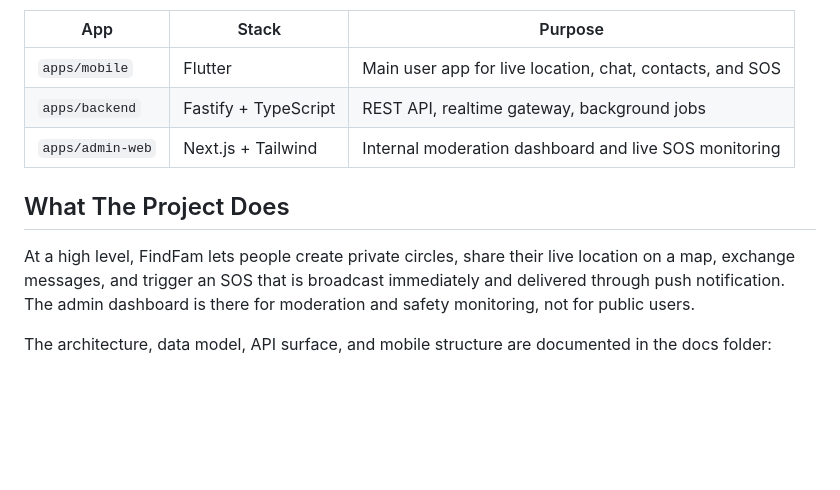
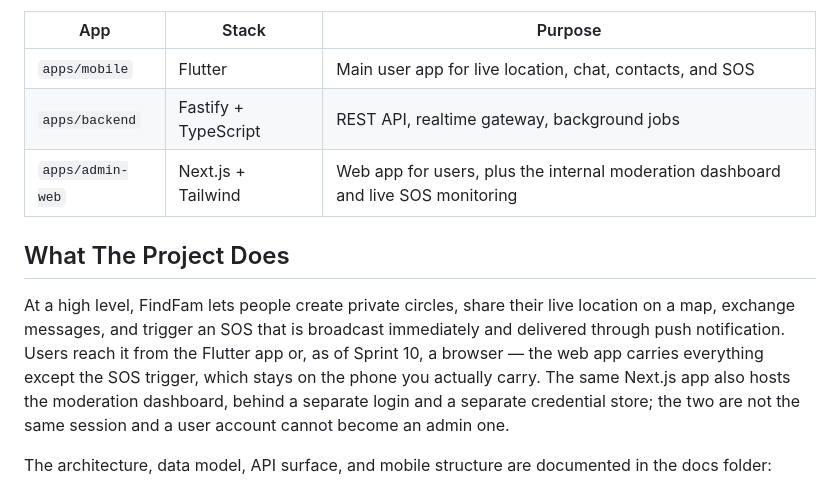
Before and after one commit to Methexx/FindFam, a Markdown page: README.md, the part around the change. Drawn GitHub-style; blank space fills up the shorter version.

```diff
--- a/README.md
+++ b/README.md
@@ -8,11 +8,11 @@ This repository is a Turborepo monorepo with three apps that share a single back
 |---|---|---|
 | `apps/mobile` | Flutter | Main user app for live location, chat, contacts, and SOS |
 | `apps/backend` | Fastify + TypeScript | REST API, realtime gateway, background jobs |
-| `apps/admin-web` | Next.js + Tailwind | Internal moderation dashboard and live SOS monitoring |
+| `apps/admin-web` | Next.js + Tailwind | Web app for users, plus the internal moderation dashboard and live SOS monitoring |
 
 ## What The Project Does
 
-At a high level, FindFam lets people create private circles, share their live location on a map, exchange messages, and trigger an SOS that is broadcast immediately and delivered through push notification. The admin dashboard is there for moderation and safety monitoring, not for public users.
+At a high level, FindFam lets people create private circles, share their live location on a map, exchange messages, and trigger an SOS that is broadcast immediately and delivered through push notification. Users reach it from the Flutter app or, as of Sprint 10, a browser — the web app carries everything except the SOS trigger, which stays on the phone you actually carry. The same Next.js app also hosts the moderation dashboard, behind a separate login and a separate credential store; the two are not the same session and a user account cannot become an admin one.
 
 The architecture, data model, API surface, and mobile structure are documented in the docs folder:
 - [00-master-project-reference](docs/00-master-project-reference.md)
```
Also changed, not shown: docs/00-master-project-reference.md (+4 -2 lines), docs/11-known-limitations.md (+44 -2 lines).
